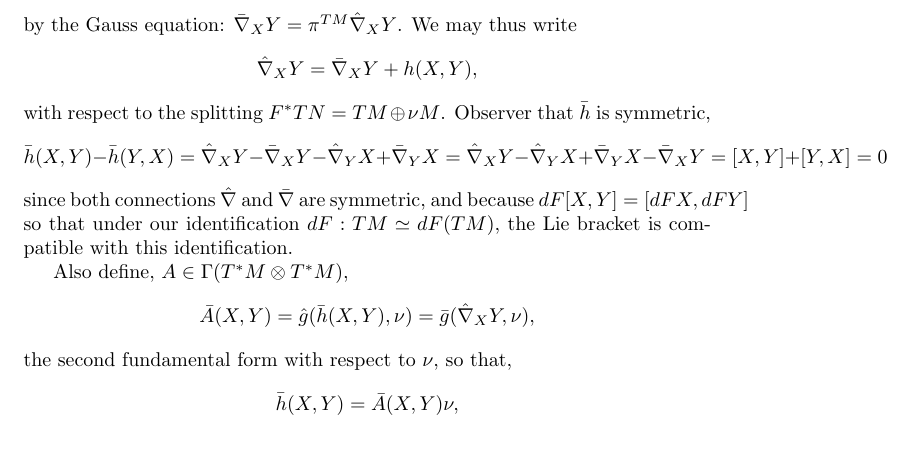
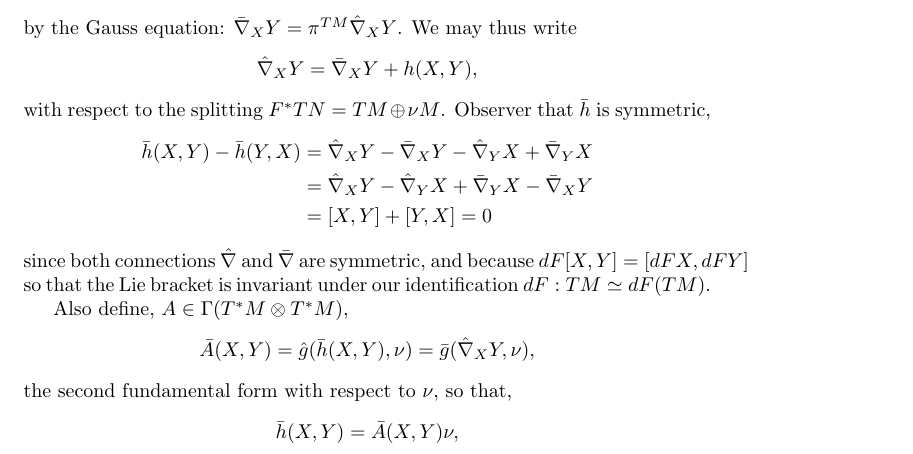
Before and after one commit to pabryan/submanifold_geometry, a LaTeX document (main.tex): part of page 1 of 2, cut so that both start at the same text. Compiled offline with pdfLaTeX.

Commit message:
Tidied up symmetry

```diff
--- a/main.tex
+++ b/main.tex
@@ -1,5 +1,6 @@
 \documentclass{article}
 \usepackage[utf8]{inputenc}
+\usepackage{amsmath}
 
 \title{Submanifold Geometry}
 \author{Paul Bryan}
@@ -26,9 +27,13 @@ by the Gauss equation: $\bar{\nabla}_X Y = \pi^{TM} \hat{\nabla}_X Y$. We may th
 \]
 with respect to the splitting $F^{\ast}TN = TM \oplus \nu M$. Observer that $\bar{h}$ is symmetric,
 \[
-\bar{h} (X, Y) - \bar{h} (Y, X) = \hat{\nabla}_X Y - \bar{\nabla}_X Y - \hat{\nabla}_Y X + \bar{\nabla}_Y X = \hat{\nabla}_X Y - \hat{\nabla}_Y X + \bar{\nabla}_Y X - \bar{\nabla}_X Y = [X, Y] + [Y, X] = 0
+\begin{split}
+\bar{h} (X, Y) - \bar{h} (Y, X) &= \hat{\nabla}_X Y - \bar{\nabla}_X Y - \hat{\nabla}_Y X + \bar{\nabla}_Y X \\
+&= \hat{\nabla}_X Y - \hat{\nabla}_Y X + \bar{\nabla}_Y X - \bar{\nabla}_X Y \\
+&= [X, Y] + [Y, X] = 0
+\end{split}
 \]
-since both connections $\hat{\nabla}$ and $\bar{\nabla}$ are symmetric, and because $dF [X, Y] = [dF X, dF Y]$ so that under our identification $dF : TM \simeq dF(TM)$, the Lie bracket is compatible with this identification.
+since both connections $\hat{\nabla}$ and $\bar{\nabla}$ are symmetric, and because $dF [X, Y] = [dF X, dF Y]$ so that the Lie bracket is invariant under our identification $dF : TM \simeq dF(TM)$.
 
 Also define, $A \in \Gamma(T^{\ast}M \otimes T^{\ast} M)$,
 \[
```
